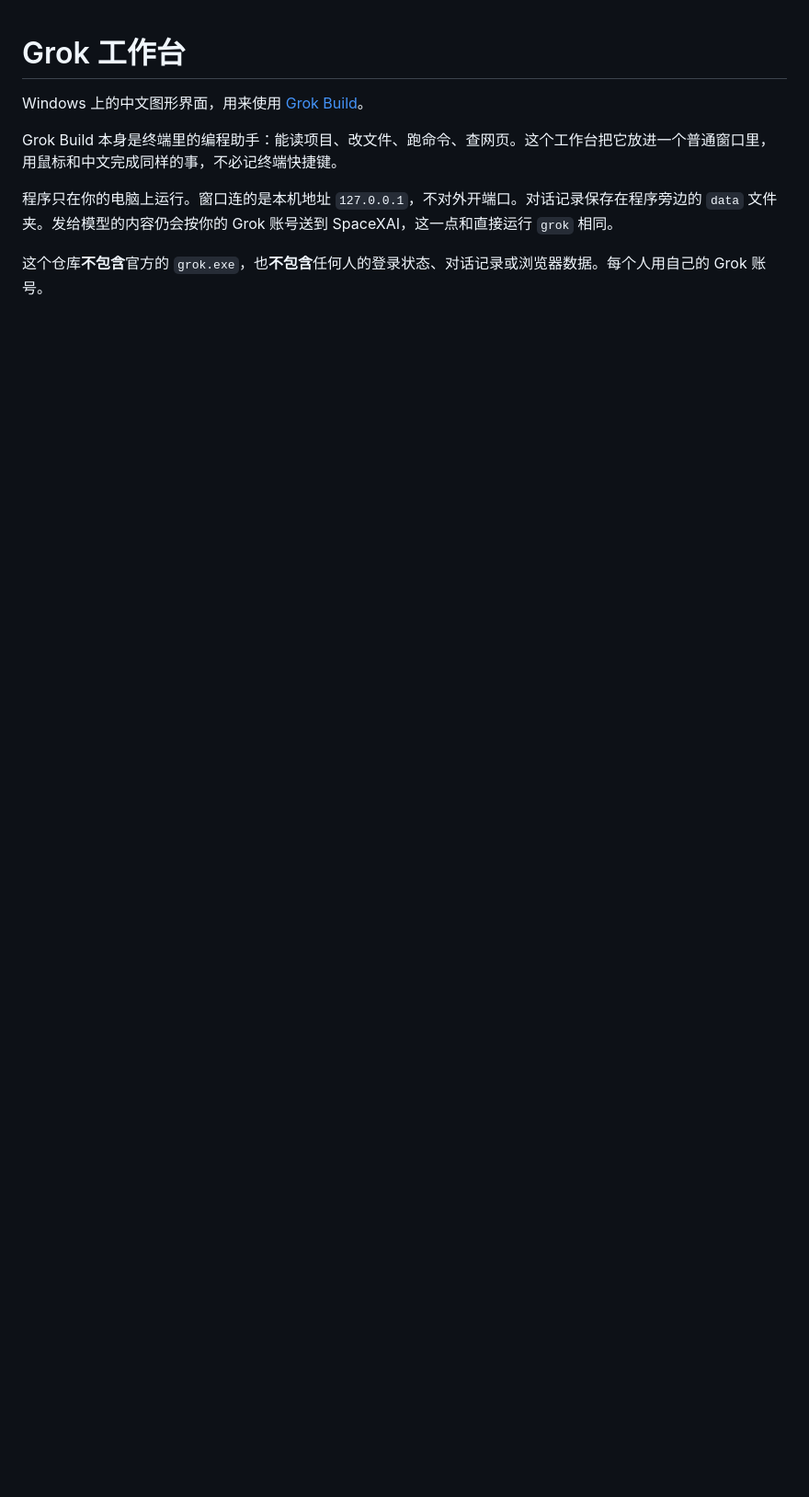
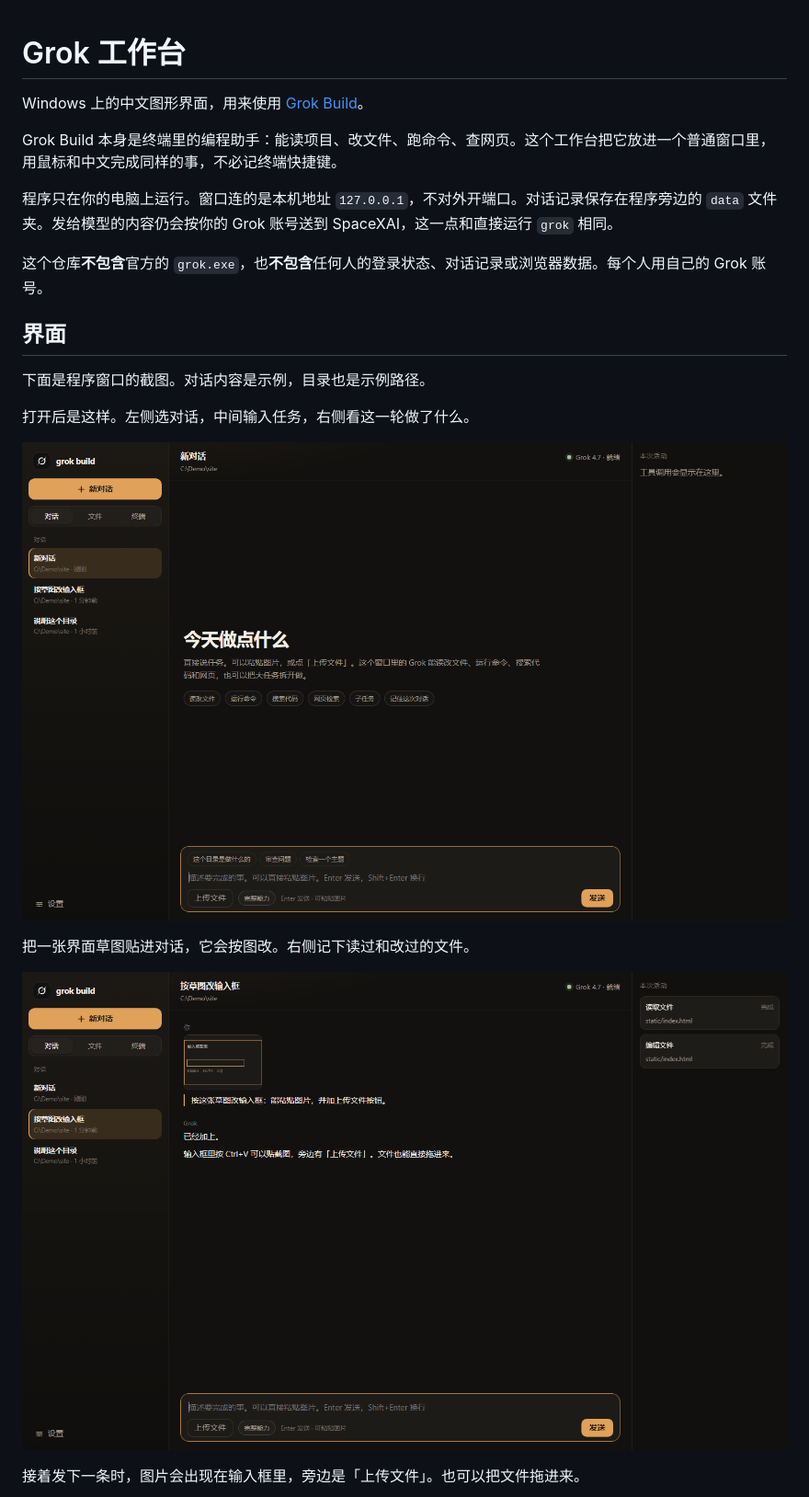
Before and after one commit to chenjuly13-hub/grok-workbench, a Markdown page: README.md, the part around one of its changes. Shown at 92% size. Rendered like a GitHub page; pictures changed too: docs/images/chat.png (added), docs/images/welcome.png (added); blank space fills up the shorter version.

```diff
--- a/README.md
+++ b/README.md
@@ -7,3 +7,18 @@ Grok Build 本身是终端里的编程助手：能读项目、改文件、跑命
 程序只在你的电脑上运行。窗口连的是本机地址 `127.0.0.1`，不对外开端口。对话记录保存在程序旁边的 `data` 文件夹。发给模型的内容仍会按你的 Grok 账号送到 SpaceXAI，这一点和直接运行 `grok` 相同。
 
 这个仓库**不包含**官方的 `grok.exe`，也**不包含**任何人的登录状态、对话记录或浏览器数据。每个人用自己的 Grok 账号。
+
+## 界面
+
+下面是程序窗口的截图。对话内容是示例，目录也是示例路径。
+
+打开后是这样。左侧选对话，中间输入任务，右侧看这一轮做了什么。
+
+![打开工作台](docs/images/welcome.png)
+
+把一张界面草图贴进对话，它会按图改。右侧记下读过和改过的文件。
+
+![按草图改界面](docs/images/chat.png)
+
+接着发下一条时，图片会出现在输入框里，旁边是「上传文件」。也可以把文件拖进来。
+
```
Also changed, not shown: other parts of README.md (+9 -0 lines), docs/images/compose.png (added), docs/images/files.png (added), docs/images/settings.png (added).
